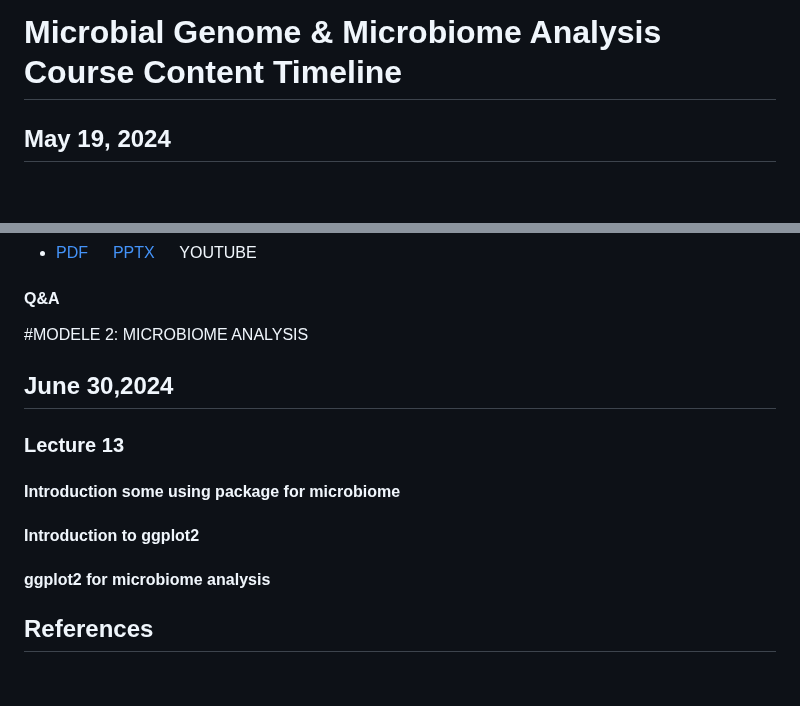
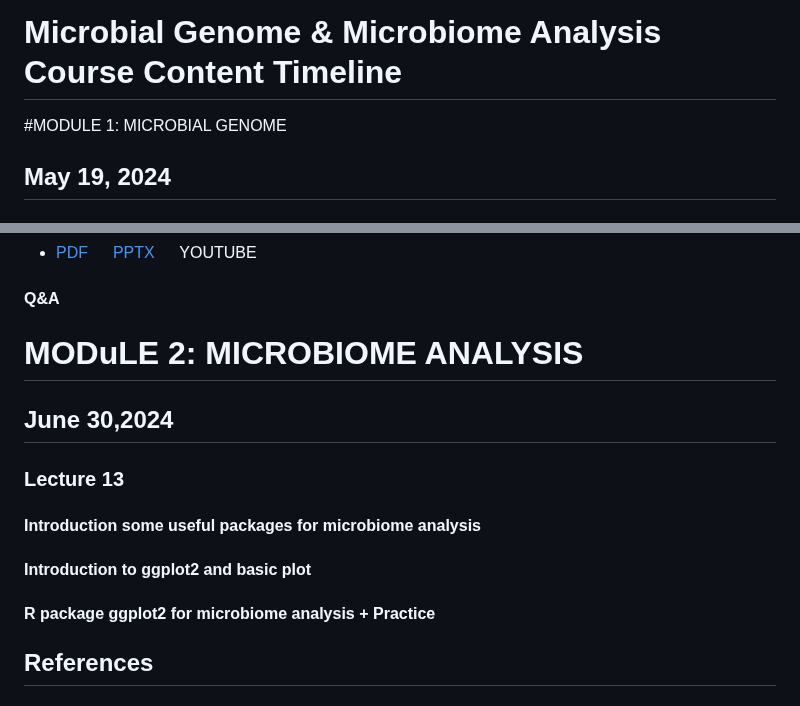
Before and after one commit to UeenHuynh/MGMA_2024, a Markdown page: README.md, 2 parts joined by grey strips. Drawn GitHub-style; blank space fills up the shorter version.

```diff
--- a/README.md
+++ b/README.md
@@ -1,4 +1,6 @@
 # Microbial Genome & Microbiome Analysis Course Content Timeline
+
+#MODULE 1: MICROBIAL GENOME
 
 ## May 19, 2024
 
@@ -247,15 +249,15 @@ pneumoniae_PDF](https://github.com/UeenHuynh/MGMA_2024/blob/main/lecture_12/chan
 - [PDF](https://github.com/UeenHuynh/MGMA_2024/blob/main/lecture_12/Intro_Metagenomics.pdf) &emsp; [PPTX](https://github.com/UeenHuynh/MGMA_2024/blob/main/lecture_12/Intro_Metagenomics.pptx) &emsp; YOUTUBE
 #### Q&A
 
-#MODELE 2: MICROBIOME ANALYSIS
+# MODuLE 2: MICROBIOME ANALYSIS
 
 ## June 30,2024
 ### Lecture 13
-#### Introduction some using package for microbiome
+#### Introduction some useful packages for microbiome analysis
 
-#### Introduction to ggplot2
+#### Introduction to ggplot2 and basic plot
 
-#### ggplot2 for microbiome analysis
+#### R package ggplot2 for microbiome analysis + Practice
 
 ## References
 
```
